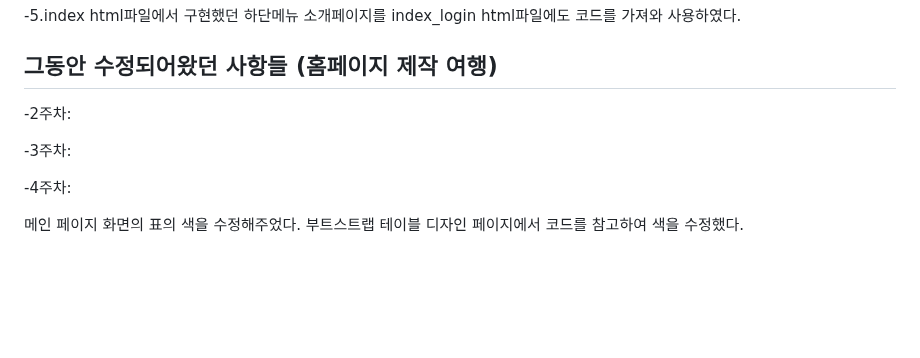
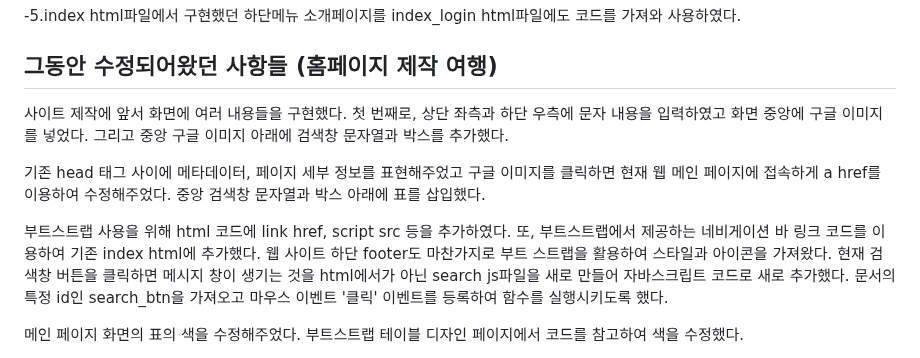
Before and after one commit to yeongjae0320/WEB_20200973, a Markdown page: README.md, the part around the change. Drawn GitHub-style; blank space fills up the shorter version.

Commit message:
웹프로그래밍(1)

```diff
--- a/README.md
+++ b/README.md
@@ -83,11 +83,16 @@ a태그를 사용함으로써 생기는 밑줄을 제거해주었다. 마찬가
 
 ## 그동안 수정되어왔던 사항들 (홈페이지 제작 여행)
 
--2주차:
+ 사이트 제작에 앞서 화면에 여러 내용들을 구현했다.
+첫 번째로, 상단 좌측과 하단 우측에 문자 내용을 입력하였고 화면 중앙에 구글 이미지를 넣었다.
+그리고 중앙 구글 이미지 아래에 검색창 문자열과 박스를 추가했다.
 
--3주차:
+ 기존 head 태그 사이에 메타데이터, 페이지 세부 정보를 표현해주었고 구글 이미지를 클릭하면 현재 웹 메인 페이지에 접속하게
+a href를 이용하여 수정해주었다. 중앙 검색창 문자열과 박스 아래에 표를 삽입했다.
 
--4주차:
+ 부트스트랩 사용을 위해 html 코드에 link href, script src 등을 추가하였다. 또, 부트스트랩에서 제공하는 네비게이션 바 링크 코드를 이용하여 기존 index html에 추가했다. 웹 사이트 하단 footer도 마찬가지로
+부트 스트랩을 활용하여 스타일과 아이콘을 가져왔다. 현재 검색창 버튼을 클릭하면 메시지 창이 생기는 것을 html에서가 아닌 search js파일을 새로 만들어 자바스크립트 코드로 새로 추가했다. 문서의 특정 id인 search_btn을 가져오고 마우스 이벤트 '클릭' 이벤트를
+등록하여 함수를 실행시키도록 했다.
 
  메인 페이지 화면의 표의 색을 수정해주었다. 부트스트랩 테이블 디자인 페이지에서 코드를 참고하여 색을 수정했다.
 
```
